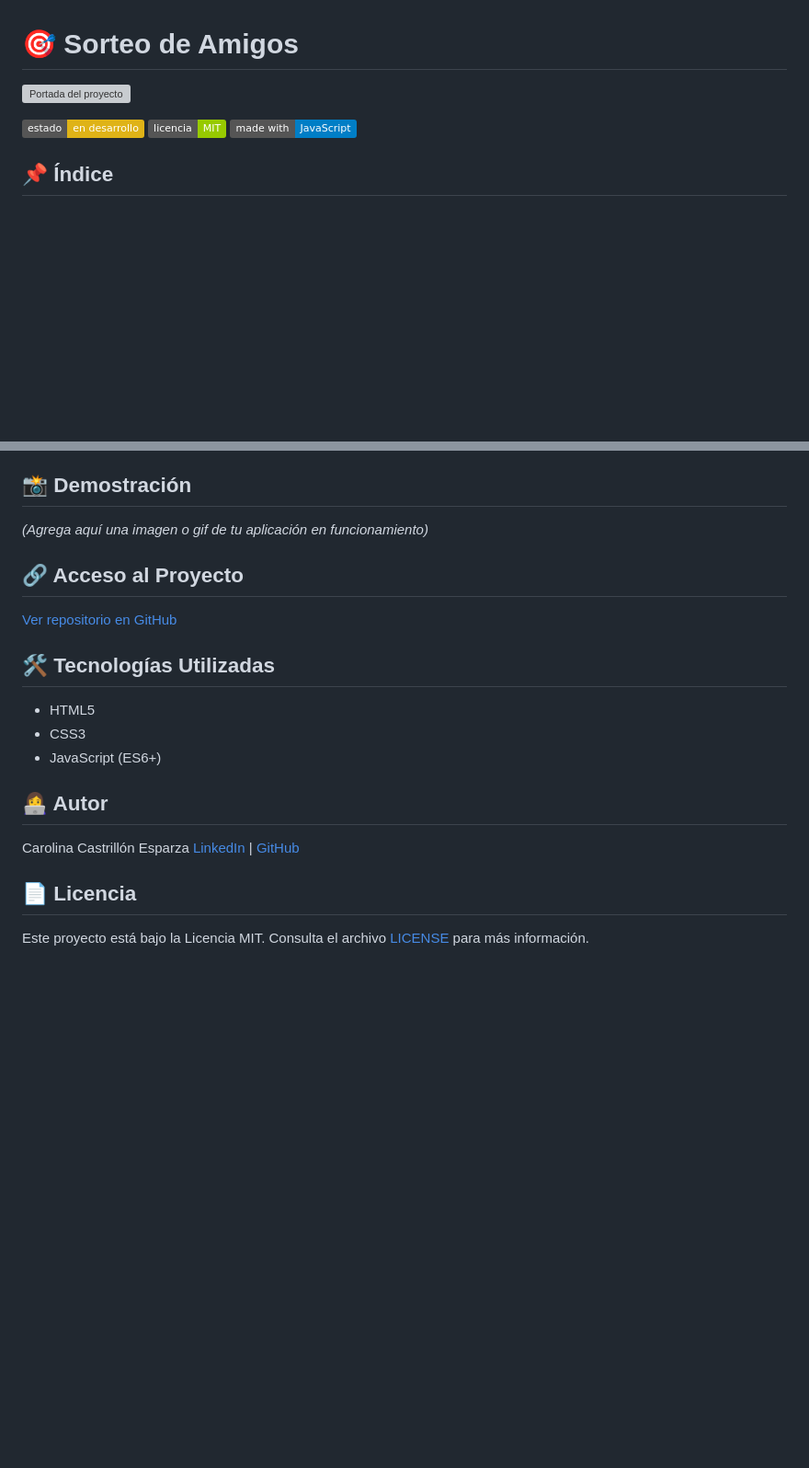
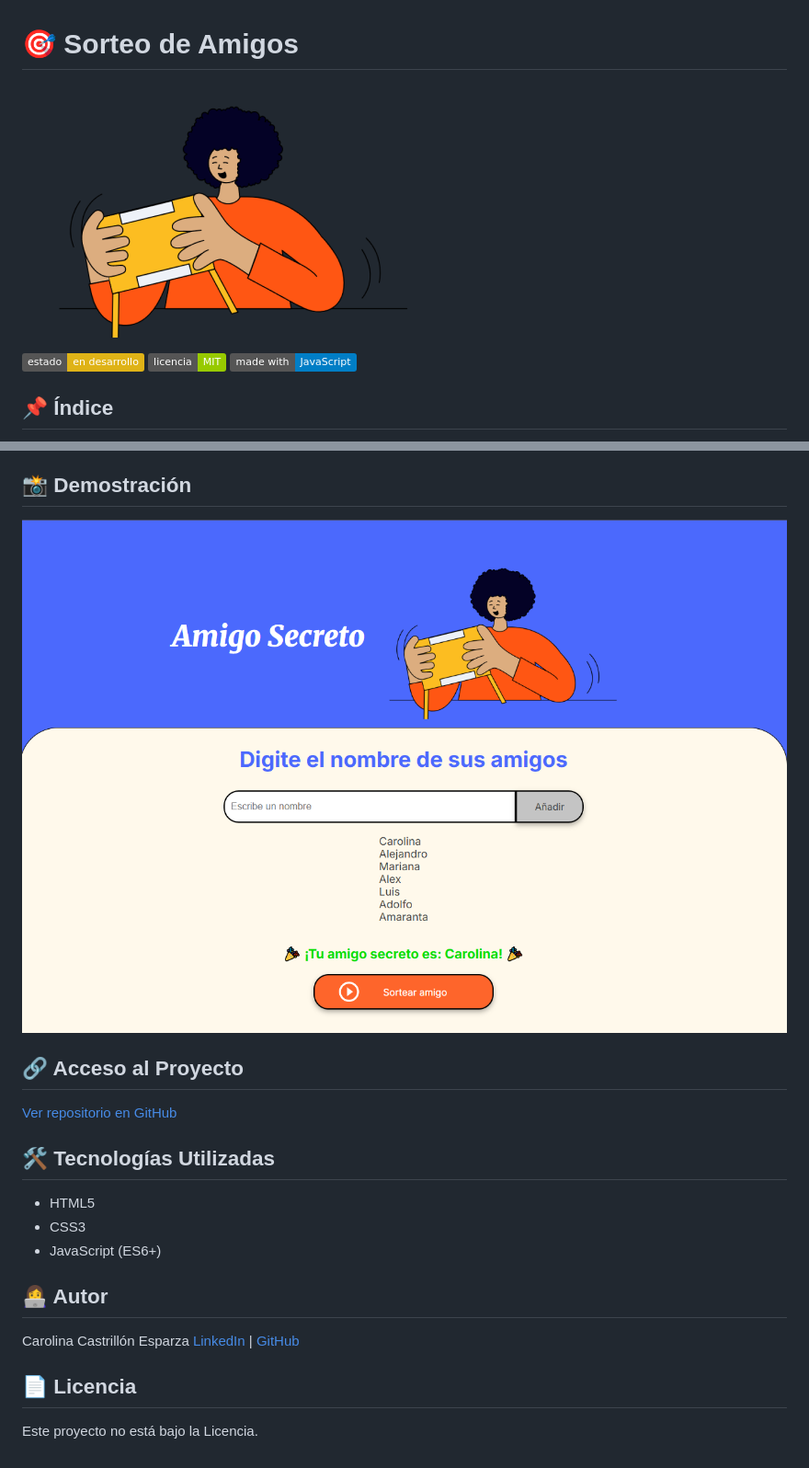
Before and after one commit to KaruvaStudio/challenge-amigo-secreto, a Markdown page: README.md, 2 parts joined by grey strips. Shown: that part at 92% size. Drawn GitHub-style; pictures changed too: assets/Preview.PNG (added); badges without logos; blank space fills up the shorter version; grey boxes are pictures that could not be loaded.

Commit message:
Agraga imagen preview y cambios en README

```diff
--- a/README.md
+++ b/README.md
@@ -1,6 +1,6 @@
 # 🎯 Sorteo de Amigos
 
-![Portada del proyecto](./assets/portada.png) <!-- Opcional, puedes cambiar la ruta -->
+![Portada del proyecto](./assets/amigo-secreto.png) <!-- Opcional, puedes cambiar la ruta -->
 
 ![Estado del Proyecto](https://img.shields.io/badge/estado-en%20desarrollo-yellow)
 ![Licencia](https://img.shields.io/badge/licencia-MIT-green)
@@ -30,6 +30,6 @@ Está desarrollado con HTML, CSS y JavaScript, siguiendo buenas prácticas de ma
 - Seleccionar un amigo al azar sin repeticiones hasta completar todos
 
 ## 📸 Demostración
-*(Agrega aquí una imagen o gif de tu aplicación en funcionamiento)*
+![Imagen de la app funcionando](assets/Preview.PNG)
 
 ## 🔗 Acceso al Proyecto
@@ -46,3 +46,3 @@ Carolina Castrillón Esparza
 
 ## 📄 Licencia
-Este proyecto está bajo la Licencia MIT. Consulta el archivo [LICENSE](./LICENSE) para más información.
+Este proyecto no está bajo la Licencia.
```
Also changed, not shown: other parts of README.md (+2 -2 lines).
